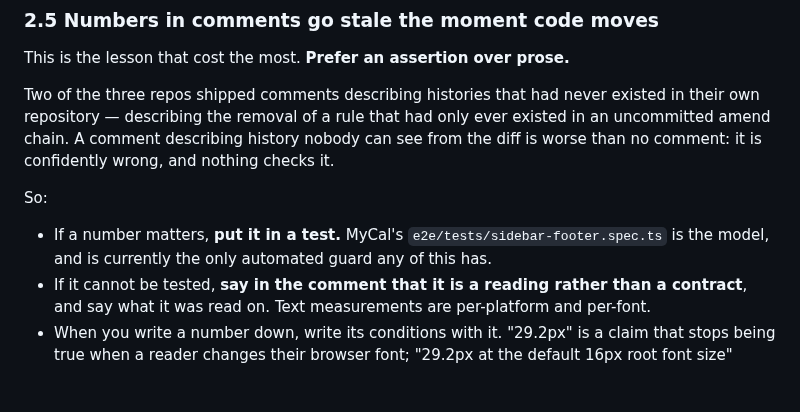
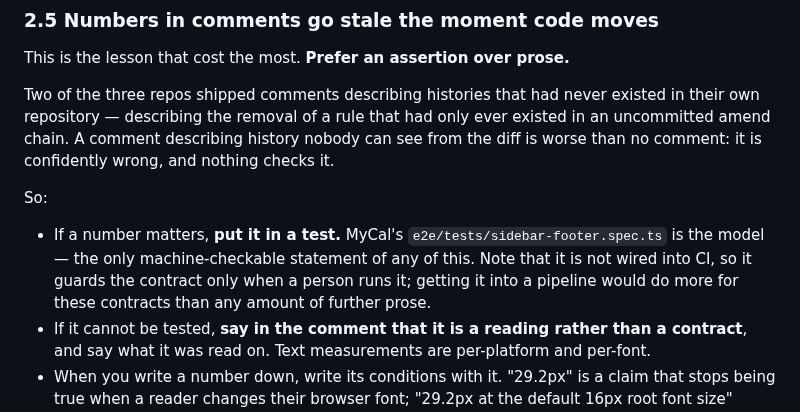
Before and after one commit to mikaelstaldal/mysuite, a Markdown page: AGENTS.md, the part around the change. Rendered like a GitHub page; blank space fills up the shorter version.

```diff
--- a/AGENTS.md
+++ b/AGENTS.md
@@ -104,7 +104,9 @@ than no comment: it is confidently wrong, and nothing checks it.
 So:
 
 - If a number matters, **put it in a test.** MyCal's `e2e/tests/sidebar-footer.spec.ts` is
-  the model, and is currently the only automated guard any of this has.
+  the model — the only machine-checkable statement of any of this. Note that it is not wired
+  into CI, so it guards the contract only when a person runs it; getting it into a pipeline
+  would do more for these contracts than any amount of further prose.
 - If it cannot be tested, **say in the comment that it is a reading rather than a contract**,
   and say what it was read on. Text measurements are per-platform and per-font.
 - When you write a number down, write its conditions with it. "29.2px" is a claim that stops
```
Also changed, not shown: spec/sidebar-footer.md (+17 -4 lines).
